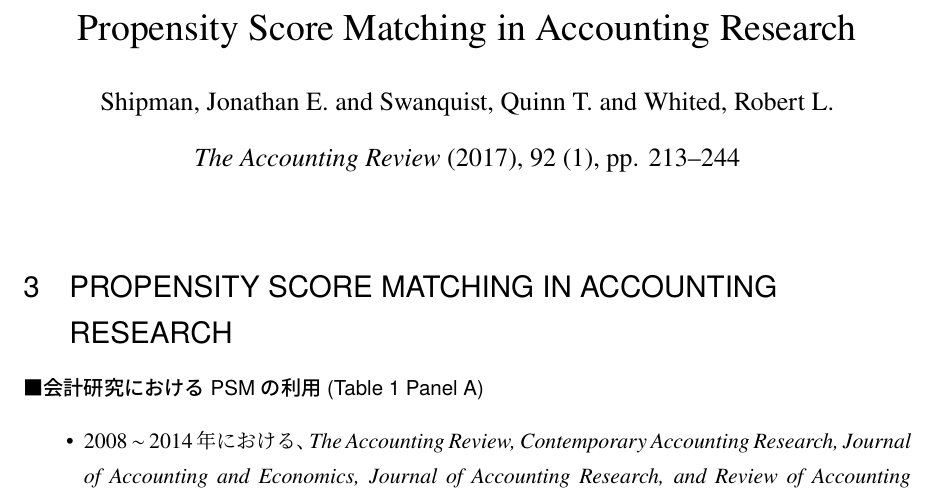
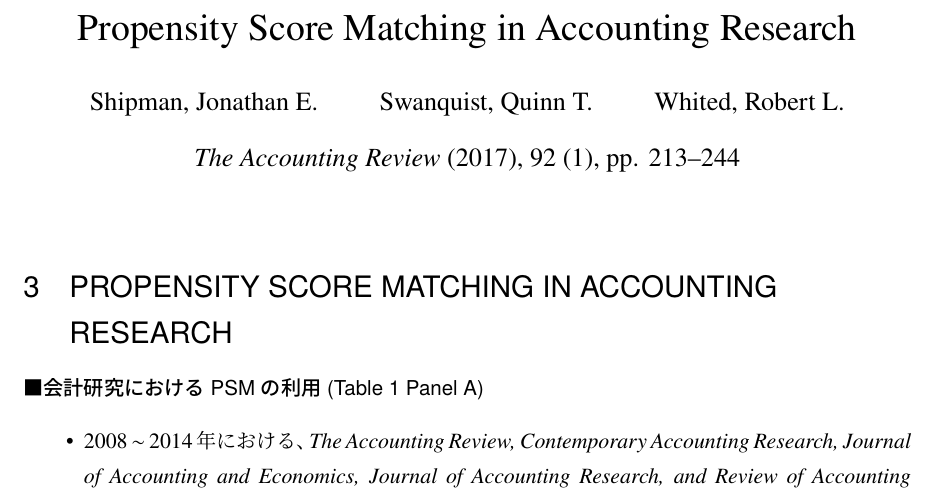
Before and after one commit to for20170825-patw-psm/Shipman-et-al-2016-psm, a LaTeX document (main/tmp.tex): part of page 1 of 2, cut so that both start at the same text. Compiled offline with upLaTeX and dvipdfmx.

Commit message:
convert `and` to `\and`

```diff
--- a/main/tmp.tex
+++ b/main/tmp.tex
@@ -25,7 +25,7 @@
 % \renewcommand{\rmdefault}{ptm}	%{\rmfamily ...} または \textrm を Times に
 \bibliographystyle{./bib/jecon}
 \title{Propensity Score Matching in Accounting Research}
-\author{Shipman, Jonathan E. and Swanquist, Quinn T. and Whited, Robert L.}
+\author{Shipman, Jonathan E. \and Swanquist, Quinn T. \and Whited, Robert L.}
 \date{\textit{The Accounting Review} (2017), 92 (1), pp. 213--244}
 \maketitle
 \setcounter{section}{2}
```
Also changed, not shown: main/tmp.pdf, 2 other files.
